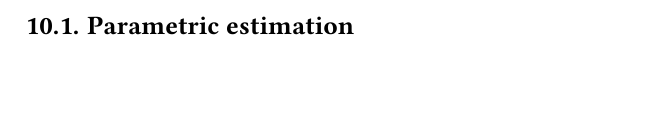
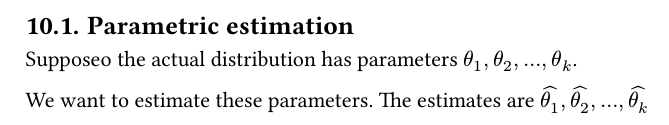
Before and after one commit to ysthakur/STAT400-Notes, a Typst document (main.typ): part of page 5 of 5, cut so that both start at the same text, the shorter picture padded with empty space. The pictures show the PDF file main.pdf that the author committed with the source.

Commit message:
Some notes on parametric estimation

```diff
--- a/main.typ
+++ b/main.typ
@@ -176,3 +176,7 @@ If you have a random sample of size $n$ from a distribution $X$ with $E(X) = mu$
 = Estimators
 
 == Parametric estimation
+
+Supposeo the actual distribution has parameters $theta_1, theta_2, ..., theta_k$.
+
+We want to estimate these parameters. The estimates are $hat(theta_1), hat(theta_2), ..., hat(theta_k)$
```
Also changed, not shown: main.pdf.
